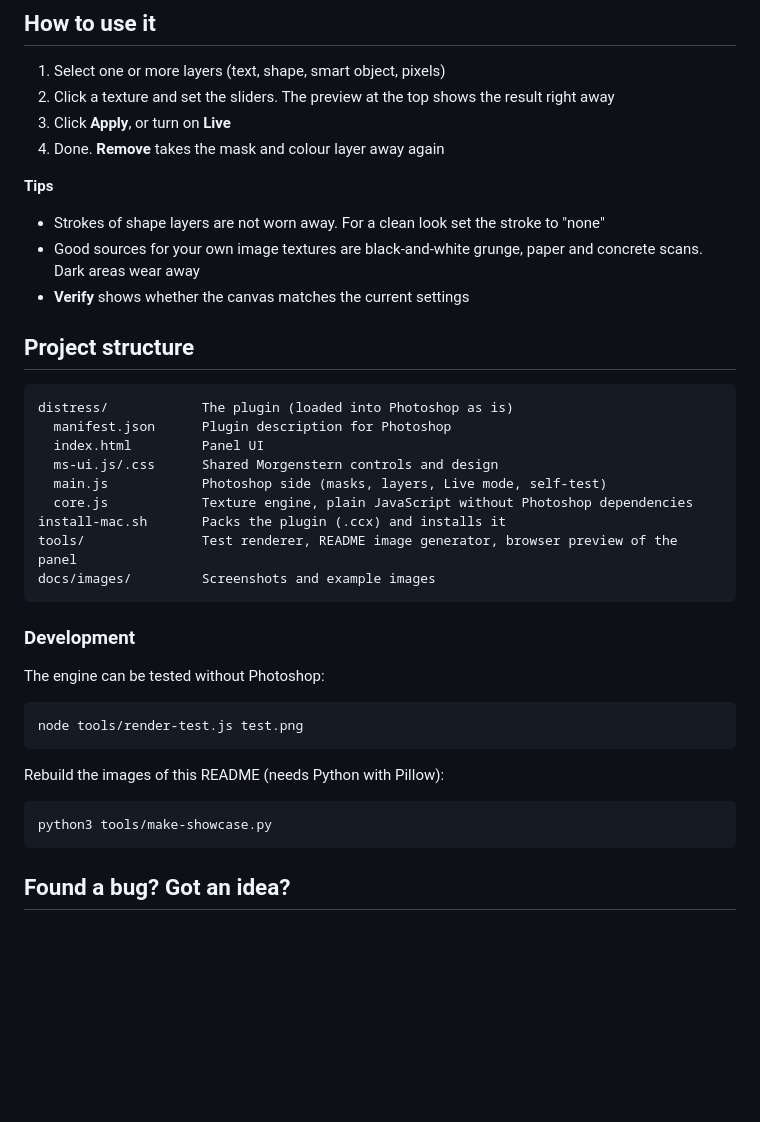
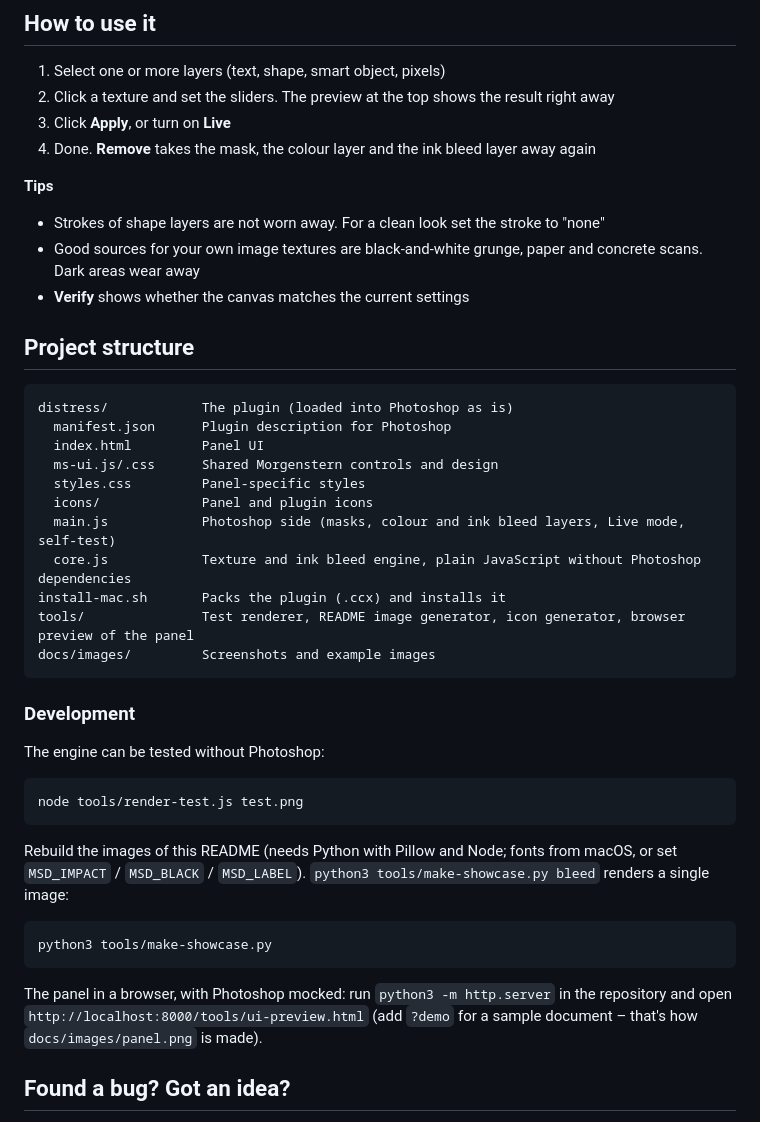
Before and after one commit to M0rgenst3rn/grime, a Markdown page: README.md, the part around one of its changes. Rendered like a GitHub page; blank space fills up the shorter version.

````diff
--- a/README.md
+++ b/README.md
@@ -121,7 +125,7 @@ and won't remove it again.
 1. Select one or more layers (text, shape, smart object, pixels)
 2. Click a texture and set the sliders. The preview at the top shows the result right away
 3. Click **Apply**, or turn on **Live**
-4. Done. **Remove** takes the mask and colour layer away again
+4. Done. **Remove** takes the mask, the colour layer and the ink bleed layer away again
 
 **Tips**
 - Strokes of shape layers are not worn away. For a clean look set the stroke to "none"
@@ -135,10 +139,12 @@ distress/            The plugin (loaded into Photoshop as is)
   manifest.json      Plugin description for Photoshop
   index.html         Panel UI
   ms-ui.js/.css      Shared Morgenstern controls and design
-  main.js            Photoshop side (masks, layers, Live mode, self-test)
-  core.js            Texture engine, plain JavaScript without Photoshop dependencies
+  styles.css         Panel-specific styles
+  icons/             Panel and plugin icons
+  main.js            Photoshop side (masks, colour and ink bleed layers, Live mode, self-test)
+  core.js            Texture and ink bleed engine, plain JavaScript without Photoshop dependencies
 install-mac.sh       Packs the plugin (.ccx) and installs it
-tools/               Test renderer, README image generator, browser preview of the panel
+tools/               Test renderer, README image generator, icon generator, browser preview of the panel
 docs/images/         Screenshots and example images
 ```
 
@@ -150,11 +156,16 @@ The engine can be tested without Photoshop:
 node tools/render-test.js test.png
 ```
 
-Rebuild the images of this README (needs Python with Pillow):
+Rebuild the images of this README (needs Python with Pillow and Node; fonts from macOS, or set
+`MSD_IMPACT` / `MSD_BLACK` / `MSD_LABEL`). `python3 tools/make-showcase.py bleed` renders a single image:
 
 ```bash
 python3 tools/make-showcase.py
 ```
+
+The panel in a browser, with Photoshop mocked: run `python3 -m http.server` in the repository and open
+`http://localhost:8000/tools/ui-preview.html` (add `?demo` for a sample document – that's how
+`docs/images/panel.png` is made).
 
 ## Found a bug? Got an idea?
 
````
Also changed, not shown: other parts of README.md (+17 -13 lines), docs/images/panel.png, docs/images/sliders.png, 5 other files.
